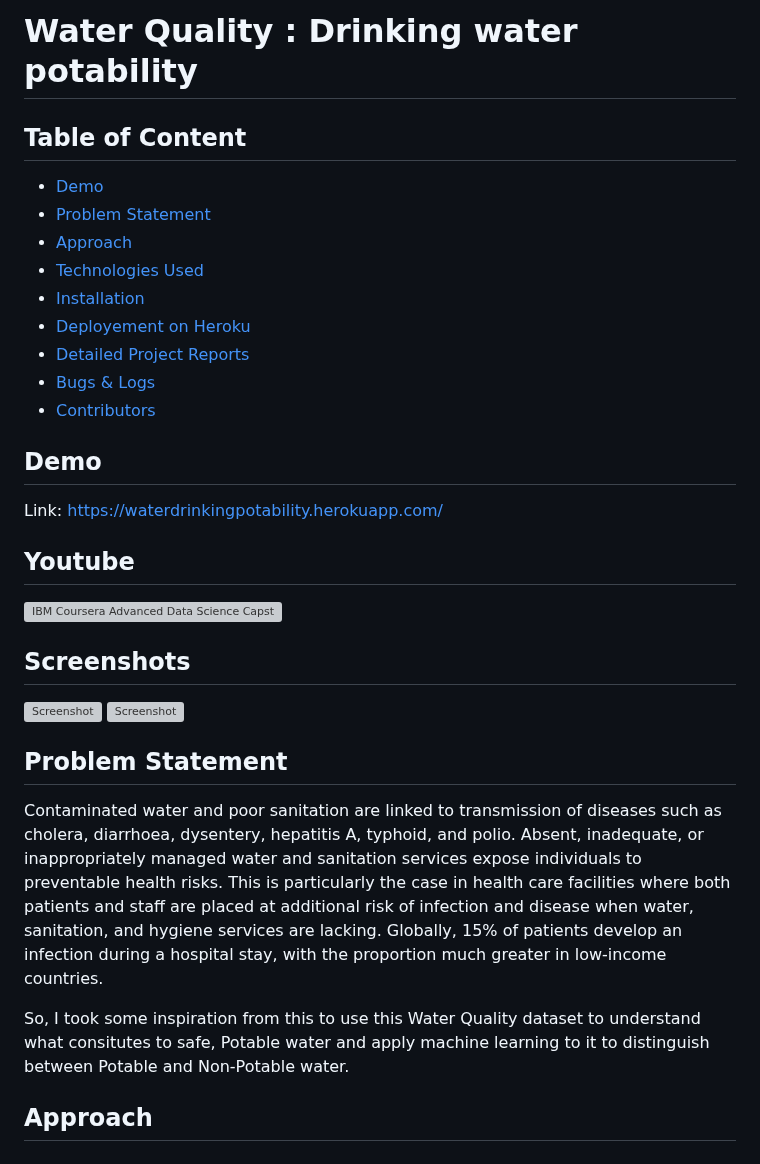
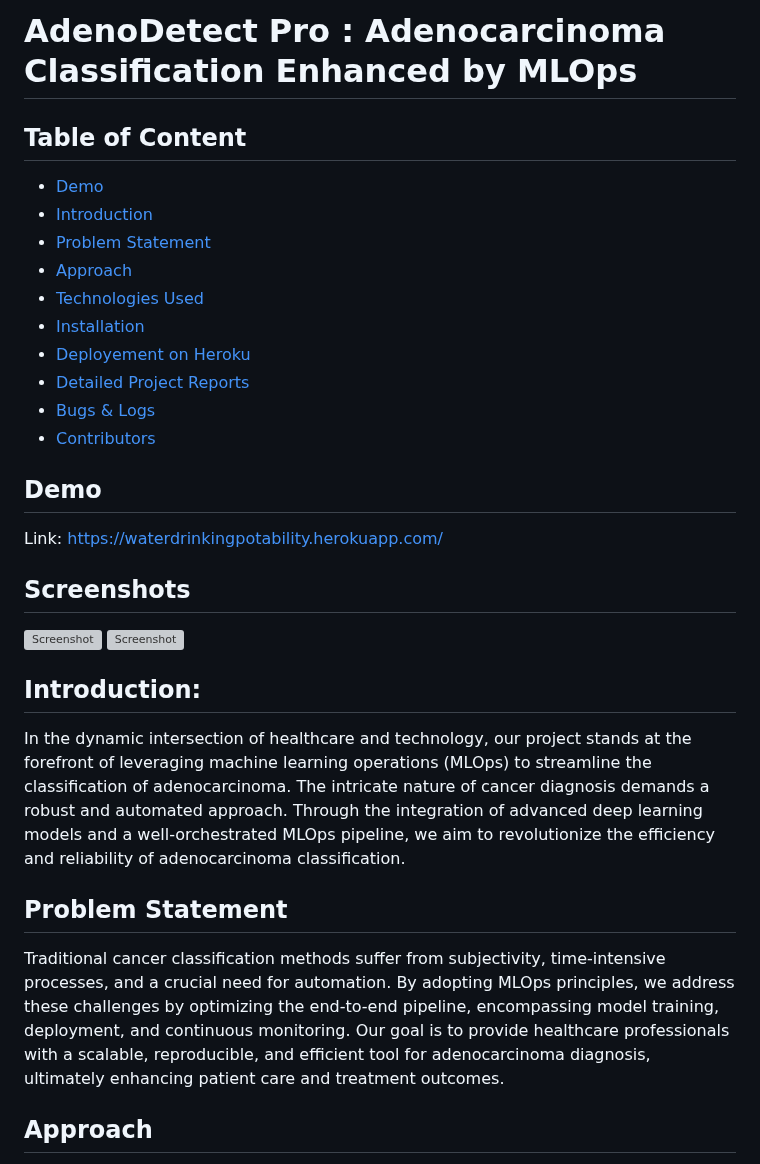
Before and after one commit to hrishikeshkini/Chest-Cancer-Classification-using-MLFlow-and-DVC, a Markdown page: README.md, the part around the change. Drawn GitHub-style; grey boxes are pictures that could not be loaded.

```diff
--- a/README.md
+++ b/README.md
@@ -1,7 +1,8 @@
-# Water Quality : Drinking water potability
+# AdenoDetect Pro :  Adenocarcinoma Classification Enhanced by MLOps
 
 ## Table of Content
   * [Demo](#demo)
+  * [Introduction](#Introduction)
   * [Problem Statement](#problem-statement)
   * [Approach](#approach)
   * [Technologies Used](#technologies-used)
@@ -14,18 +15,18 @@
 ## Demo
 Link: [https://waterdrinkingpotability.herokuapp.com/](https://waterdrinkingpotability.herokuapp.com/)
 
-## Youtube
-[![IBM Coursera Advanced Data Science Capstone – HRISHIKESH KINI](http://img.youtube.com/vi/9fGcEExGdQQ/0.jpg)](http://www.youtube.com/watch?v=9fGcEExGdQQ "IBM Coursera Advanced Data Science Capstone – HRISHIKESH KINI")
 
 ## Screenshots
 ![Screenshot](Capture.PNG)
 ![Screenshot](Capture2.PNG)
 
 
+## Introduction:
+In the dynamic intersection of healthcare and technology, our project stands at the forefront of leveraging machine learning operations (MLOps) to streamline the classification of adenocarcinoma. The intricate nature of cancer diagnosis demands a robust and automated approach. Through the integration of advanced deep learning models and a well-orchestrated MLOps pipeline, we aim to revolutionize the efficiency and reliability of adenocarcinoma classification.
+
+
 ## Problem Statement
-Contaminated water and poor sanitation are linked to transmission of diseases such as cholera, diarrhoea, dysentery, hepatitis A, typhoid, and polio. Absent, inadequate, or inappropriately managed water and sanitation services expose individuals to preventable health risks. This is particularly the case in health care facilities where both patients and staff are placed at additional risk of infection and disease when water, sanitation, and hygiene services are lacking. Globally, 15% of patients develop an infection during a hospital stay, with the proportion much greater in low-income countries.
-
-So, I took some inspiration from this to use this Water Quality dataset to understand what consitutes to safe, Potable water and apply machine learning to it to distinguish between Potable and Non-Potable water.
+Traditional cancer classification methods suffer from subjectivity, time-intensive processes, and a crucial need for automation. By adopting MLOps principles, we address these challenges by optimizing the end-to-end pipeline, encompassing model training, deployment, and continuous monitoring. Our goal is to provide healthcare professionals with a scalable, reproducible, and efficient tool for adenocarcinoma diagnosis, ultimately enhancing patient care and treatment outcomes.
 
 ## Approach
 Data Exploration : I started exploring dataset using pandas,numpy,matplotlib and seaborn.
```
